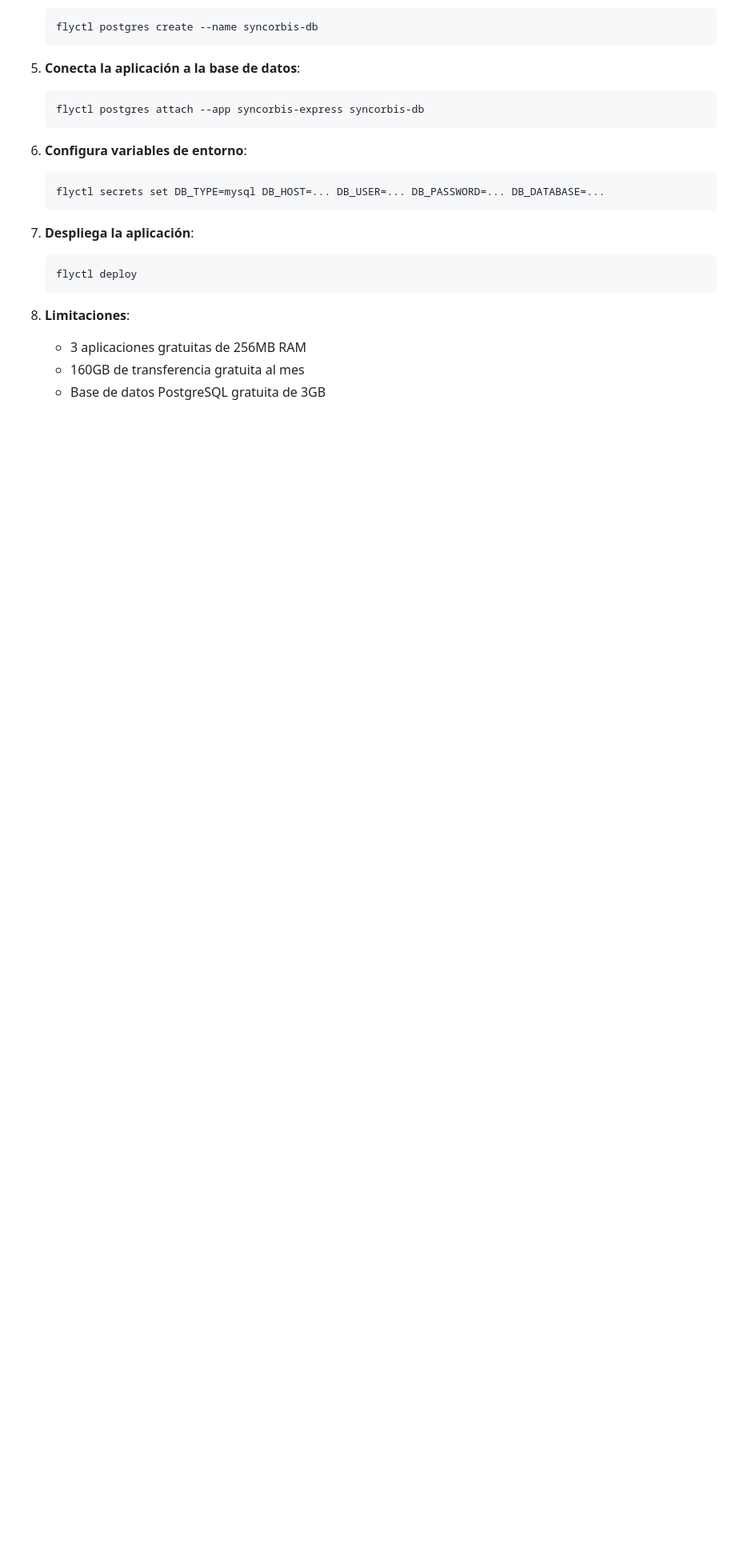
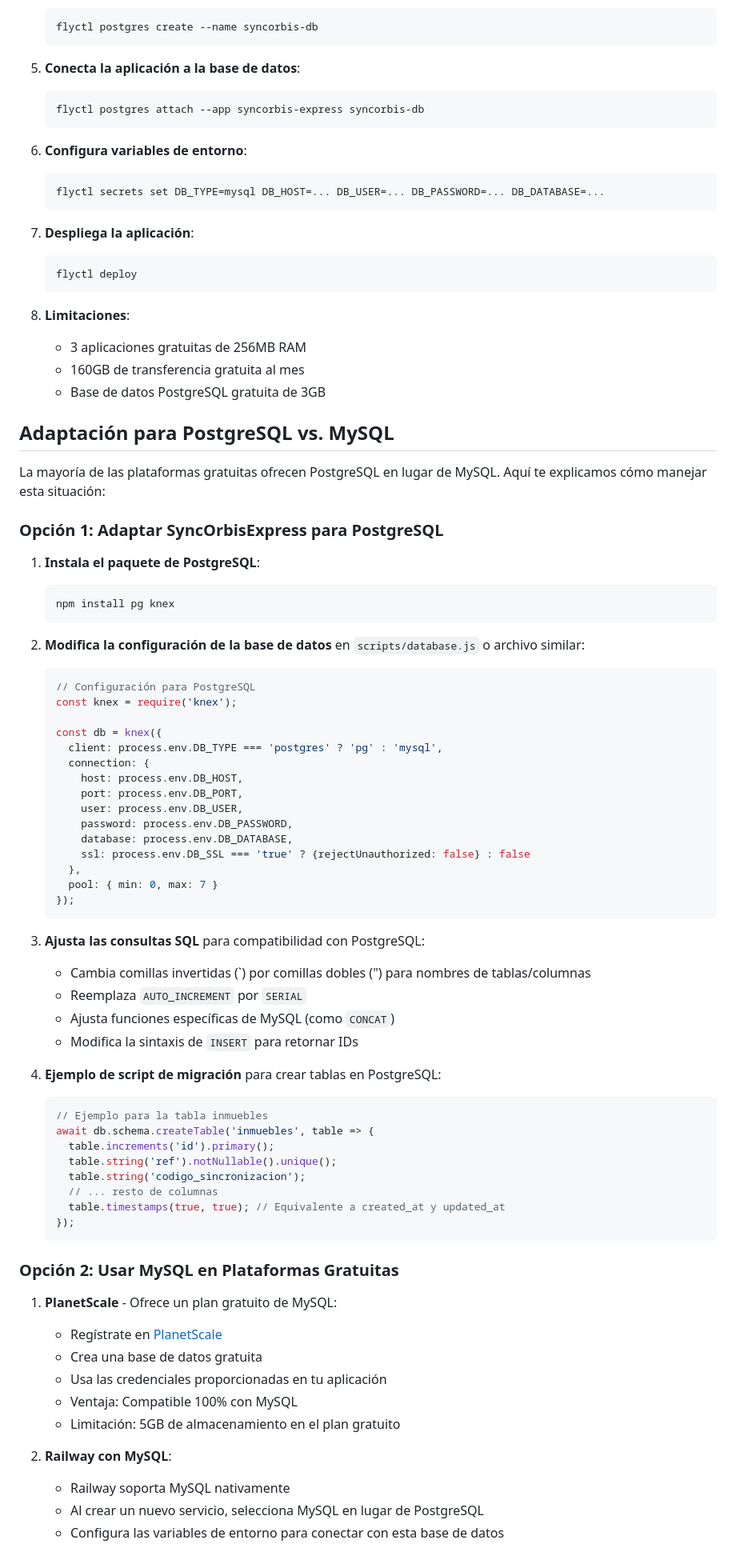
Before and after one commit to aryeteinc/SynOrbisExpress, a Markdown page: docs/despliegue-gratuito.md, the part around one of its changes. Shown at 80% size. Rendered like a GitHub page; blank space fills up the shorter version.

Commit message:
Docs: Mejorada la guía de despliegue gratuito con opciones específicas para MySQL

````diff
--- a/docs/despliegue-gratuito.md
+++ b/docs/despliegue-gratuito.md
@@ -250,3 +250,65 @@ Fly.io ofrece un nivel gratuito con recursos suficientes para pruebas.
    - 160GB de transferencia gratuita al mes
    - Base de datos PostgreSQL gratuita de 3GB
 
+## Adaptación para PostgreSQL vs. MySQL
+
+La mayoría de las plataformas gratuitas ofrecen PostgreSQL en lugar de MySQL. Aquí te explicamos cómo manejar esta situación:
+
+### Opción 1: Adaptar SyncOrbisExpress para PostgreSQL
+
+1. **Instala el paquete de PostgreSQL**:
+   ```bash
+   npm install pg knex
+   ```
+
+2. **Modifica la configuración de la base de datos** en `scripts/database.js` o archivo similar:
+   ```javascript
+   // Configuración para PostgreSQL
+   const knex = require('knex');
+
+   const db = knex({
+     client: process.env.DB_TYPE === 'postgres' ? 'pg' : 'mysql',
+     connection: {
+       host: process.env.DB_HOST,
+       port: process.env.DB_PORT,
+       user: process.env.DB_USER,
+       password: process.env.DB_PASSWORD,
+       database: process.env.DB_DATABASE,
+       ssl: process.env.DB_SSL === 'true' ? {rejectUnauthorized: false} : false
+     },
+     pool: { min: 0, max: 7 }
+   });
+   ```
+
+3. **Ajusta las consultas SQL** para compatibilidad con PostgreSQL:
+   - Cambia comillas invertidas (\`) por comillas dobles (") para nombres de tablas/columnas
+   - Reemplaza `AUTO_INCREMENT` por `SERIAL`
+   - Ajusta funciones específicas de MySQL (como `CONCAT`)
+   - Modifica la sintaxis de `INSERT` para retornar IDs
+
+4. **Ejemplo de script de migración** para crear tablas en PostgreSQL:
+   ```javascript
+   // Ejemplo para la tabla inmuebles
+   await db.schema.createTable('inmuebles', table => {
+     table.increments('id').primary();
+     table.string('ref').notNullable().unique();
+     table.string('codigo_sincronizacion');
+     // ... resto de columnas
+     table.timestamps(true, true); // Equivalente a created_at y updated_at
+   });
+   ```
+
+### Opción 2: Usar MySQL en Plataformas Gratuitas
+
+1. **PlanetScale** - Ofrece un plan gratuito de MySQL:
+   - Regístrate en [PlanetScale](https://planetscale.com/)
+   - Crea una base de datos gratuita
+   - Usa las credenciales proporcionadas en tu aplicación
+   - Ventaja: Compatible 100% con MySQL
+   - Limitación: 5GB de almacenamiento en el plan gratuito
+
+2. **Railway con MySQL**:
+   - Railway soporta MySQL nativamente
+   - Al crear un nuevo servicio, selecciona MySQL en lugar de PostgreSQL
+   - Configura las variables de entorno para conectar con esta base de datos
+
````
Also changed, not shown: other parts of docs/despliegue-gratuito.md (+46 -2 lines).
